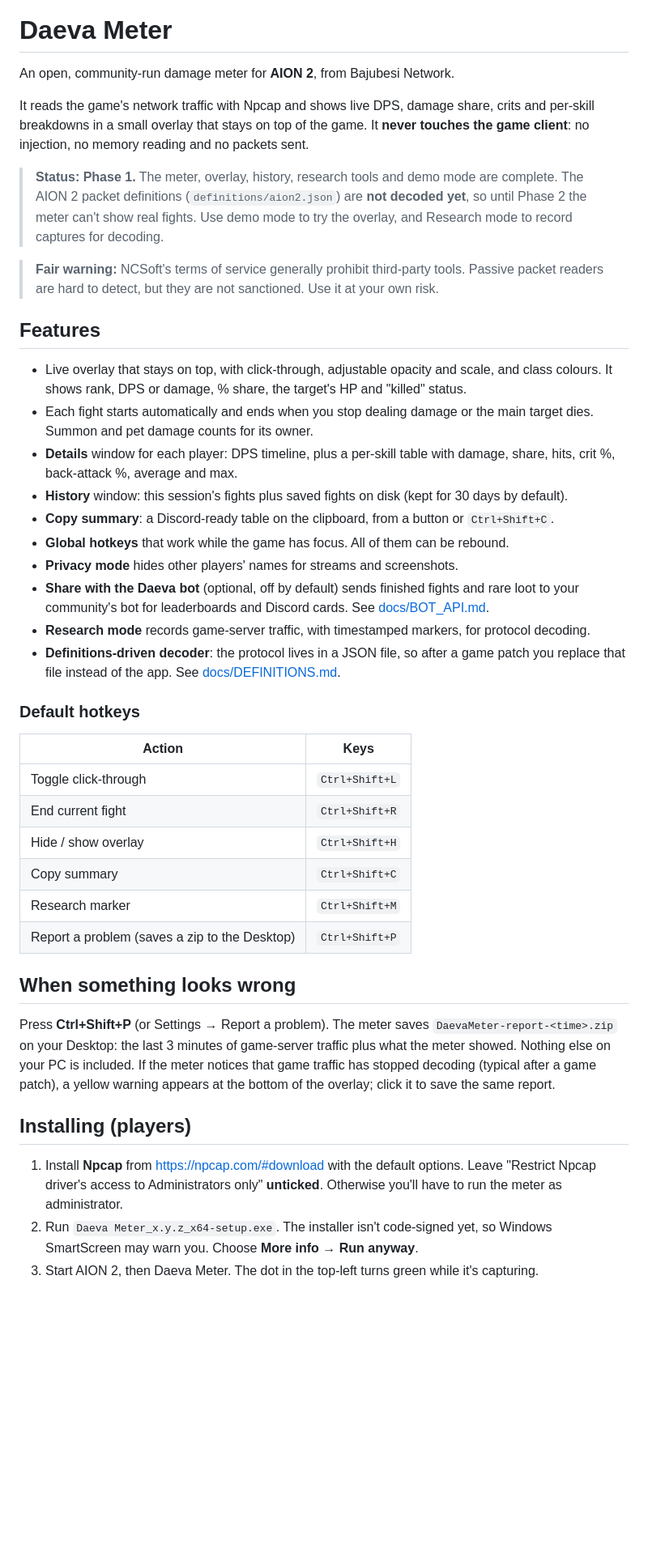
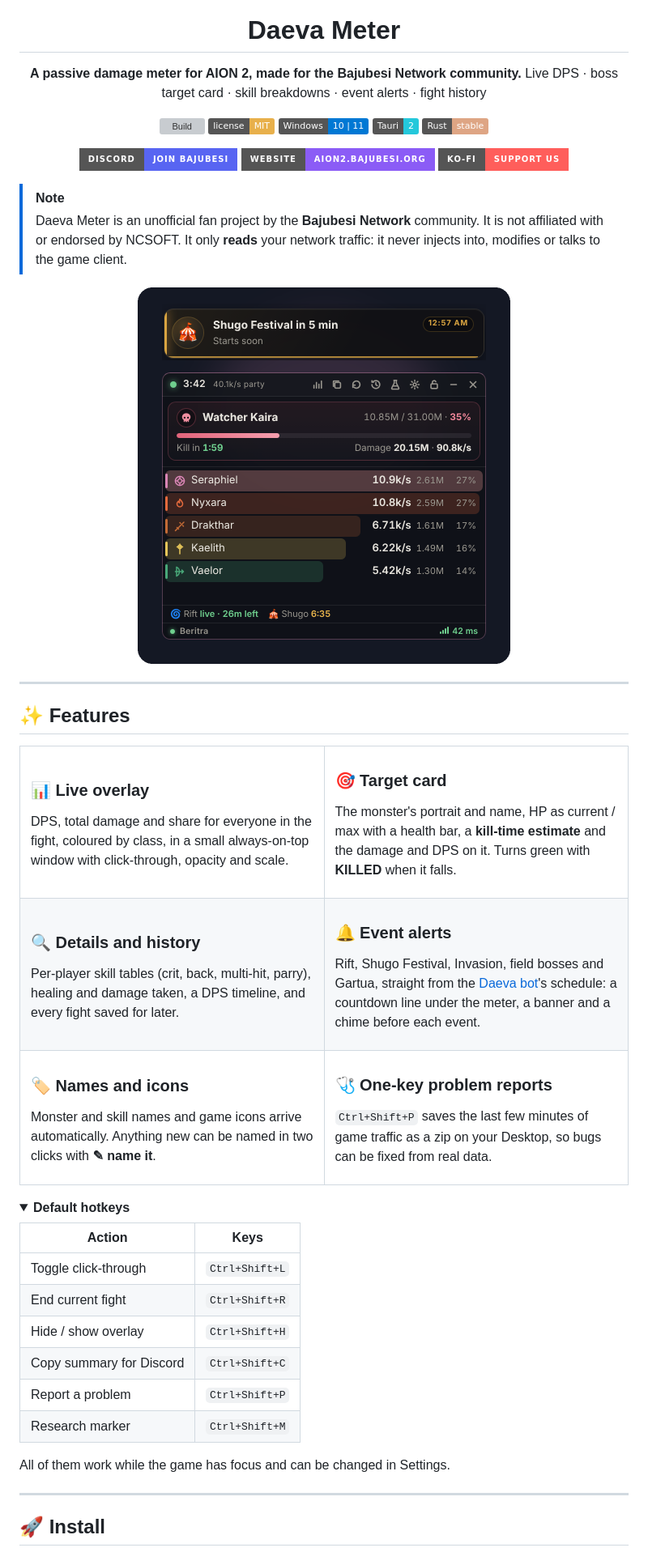
Before and after one commit to fhazal/DAEVA-dps-meter, a Markdown page: README.md, the part around one of its changes. Shown at 81% size. GitHub-like rendering; pictures changed too: docs/branding/preview.png (added); folded sections open; badges without logos; blank space fills up the shorter version; grey boxes are pictures that could not be loaded.

```diff
--- a/README.md
+++ b/README.md
@@ -1,44 +5,93 @@
 # Daeva Meter
 
-An open, community-run damage meter for **AION 2**, from Bajubesi Network.
+**A passive damage meter for AION 2, made for the Bajubesi Network community.**
+Live DPS · boss target card · skill breakdowns · event alerts · fight history
 
-It reads the game's network traffic with Npcap and shows live DPS, damage share, crits and per-skill breakdowns in a small overlay that stays on top of the game. It **never touches the game client**: no injection, no memory reading and no packets sent.
+[![Build](https://github.com/fhazal/DAEVA-dps-meter/actions/workflows/build.yml/badge.svg)](https://github.com/fhazal/DAEVA-dps-meter/actions/workflows/build.yml)
+[![License: MIT](https://img.shields.io/badge/license-MIT-e8b04b)](LICENSE)
+![Windows 10/11](https://img.shields.io/badge/Windows-10%20%7C%2011-0078d4?logo=windows&logoColor=white)
+![Tauri 2](https://img.shields.io/badge/Tauri-2-24c8db?logo=tauri&logoColor=white)
+![Rust](https://img.shields.io/badge/Rust-stable-dea584?logo=rust&logoColor=white)
 
-> **Status: Phase 1.** The meter, overlay, history, research tools and demo mode are complete. The AION 2 packet definitions (`definitions/aion2.json`) are **not decoded yet**, so until Phase 2 the meter can't show real fights. Use demo mode to try the overlay, and Research mode to record captures for decoding.
+[![Join our Discord](https://img.shields.io/badge/Discord-Join%20Bajubesi-5865f2?logo=discord&logoColor=white&style=for-the-badge)](https://discord.gg/TCmm8cH3GE)
+[![Live timers](https://img.shields.io/badge/Website-aion2.bajubesi.org-8b5cf6?style=for-the-badge)](https://aion2.bajubesi.org)
+[![Ko-fi](https://img.shields.io/badge/Ko--fi-Support%20us-ff5e5b?logo=ko-fi&logoColor=white&style=for-the-badge)](https://ko-fi.com/bajubesi)
 
-> **Fair warning:** NCSoft's terms of service generally prohibit third-party tools. Passive packet readers are hard to detect, but they are not sanctioned. Use it at your own risk.
+</div>
 
-## Features
+> [!NOTE]
+> Daeva Meter is an unofficial fan project by the **Bajubesi Network** community. It is not affiliated with or endorsed by NCSOFT. It only **reads** your network traffic: it never injects into, modifies or talks to the game client.
 
-- Live overlay that stays on top, with click-through, adjustable opacity and scale, and class colours. It shows rank, DPS or damage, % share, the target's HP and "killed" status.
-- Each fight starts automatically and ends when you stop dealing damage or the main target dies. Summon and pet damage counts for its owner.
-- **Details** window for each player: DPS timeline, plus a per-skill table with damage, share, hits, crit %, back-attack %, average and max.
-- **History** window: this session's fights plus saved fights on disk (kept for 30 days by default).
-- **Copy summary**: a Discord-ready table on the clipboard, from a button or `Ctrl+Shift+C`.
-- **Global hotkeys** that work while the game has focus. All of them can be rebound.
-- **Privacy mode** hides other players' names for streams and screenshots.
-- **Share with the Daeva bot** (optional, off by default) sends finished fights and rare loot to your community's bot for leaderboards and Discord cards. See [docs/BOT_API.md](docs/BOT_API.md).
-- **Research mode** records game-server traffic, with timestamped markers, for protocol decoding.
-- **Definitions-driven decoder**: the protocol lives in a JSON file, so after a game patch you replace that file instead of the app. See [docs/DEFINITIONS.md](docs/DEFINITIONS.md).
+<p align="center">
+  <img src="docs/branding/preview.png" alt="Daeva Meter overlay with an event alert" width="460">
+</p>
 
-### Default hotkeys
+---
+
+## ✨ Features
+
+<table>
+<tr>
+<td width="50%" valign="top">
+
+### 📊 Live overlay
+DPS, total damage and share for everyone in the fight, coloured by class, in a small always-on-top window with click-through, opacity and scale.
+
+</td>
+<td width="50%" valign="top">
+
+### 🎯 Target card
+The monster's portrait and name, HP as current / max with a health bar, a **kill-time estimate** and the damage and DPS on it. Turns green with **KILLED** when it falls.
+
+</td>
+</tr>
+<tr>
+<td valign="top">
+
+### 🔍 Details and history
+Per-player skill tables (crit, back, multi-hit, parry), healing and damage taken, a DPS timeline, and every fight saved for later.
+
+</td>
+<td valign="top">
+
+### 🔔 Event alerts
+Rift, Shugo Festival, Invasion, field bosses and Gartua, straight from the [Daeva bot](https://github.com/fhazal/Daeva-aion2-discordbot)'s schedule: a countdown line under the meter, a banner and a chime before each event.
+
+</td>
+</tr>
+<tr>
+<td valign="top">
+
+### 🏷️ Names and icons
+Monster and skill names and game icons arrive automatically. Anything new can be named in two clicks with **✎ name it**.
+
+</td>
+<td valign="top">
+
+### 🩺 One-key problem reports
+`Ctrl+Shift+P` saves the last few minutes of game traffic as a zip on your Desktop, so bugs can be fixed from real data.
+
+</td>
+</tr>
+</table>
+
+<details>
+<summary><b>Default hotkeys</b></summary>
 
 | Action | Keys |
-|---|---|
+| --- | --- |
 | Toggle click-through | `Ctrl+Shift+L` |
 | End current fight | `Ctrl+Shift+R` |
 | Hide / show overlay | `Ctrl+Shift+H` |
-| Copy summary | `Ctrl+Shift+C` |
+| Copy summary for Discord | `Ctrl+Shift+C` |
+| Report a problem | `Ctrl+Shift+P` |
 | Research marker | `Ctrl+Shift+M` |
-| Report a problem (saves a zip to the Desktop) | `Ctrl+Shift+P` |
 
-## When something looks wrong
+All of them work while the game has focus and can be changed in Settings.
 
-Press **Ctrl+Shift+P** (or Settings → Report a problem). The meter saves `DaevaMeter-report-<time>.zip` on your Desktop: the last 3 minutes of game-server traffic plus what the meter showed. Nothing else on your PC is included. If the meter notices that game traffic has stopped decoding (typical after a game patch), a yellow warning appears at the bottom of the overlay; click it to save the same report.
+</details>
 
-## Installing (players)
+---
 
-1. Install **Npcap** from <https://npcap.com/#download> with the default options. Leave "Restrict Npcap driver's access to Administrators only" **unticked**. Otherwise you'll have to run the meter as administrator.
-2. Run `Daeva Meter_x.y.z_x64-setup.exe`. The installer isn't code-signed yet, so Windows SmartScreen may warn you. Choose **More info → Run anyway**.
-3. Start AION 2, then Daeva Meter. The dot in the top-left turns green while it's capturing.
+## 🚀 Install
 
```
Also changed, not shown: other parts of README.md (+69 -45 lines), docs/branding/daeva-meter-banner.png (added).
